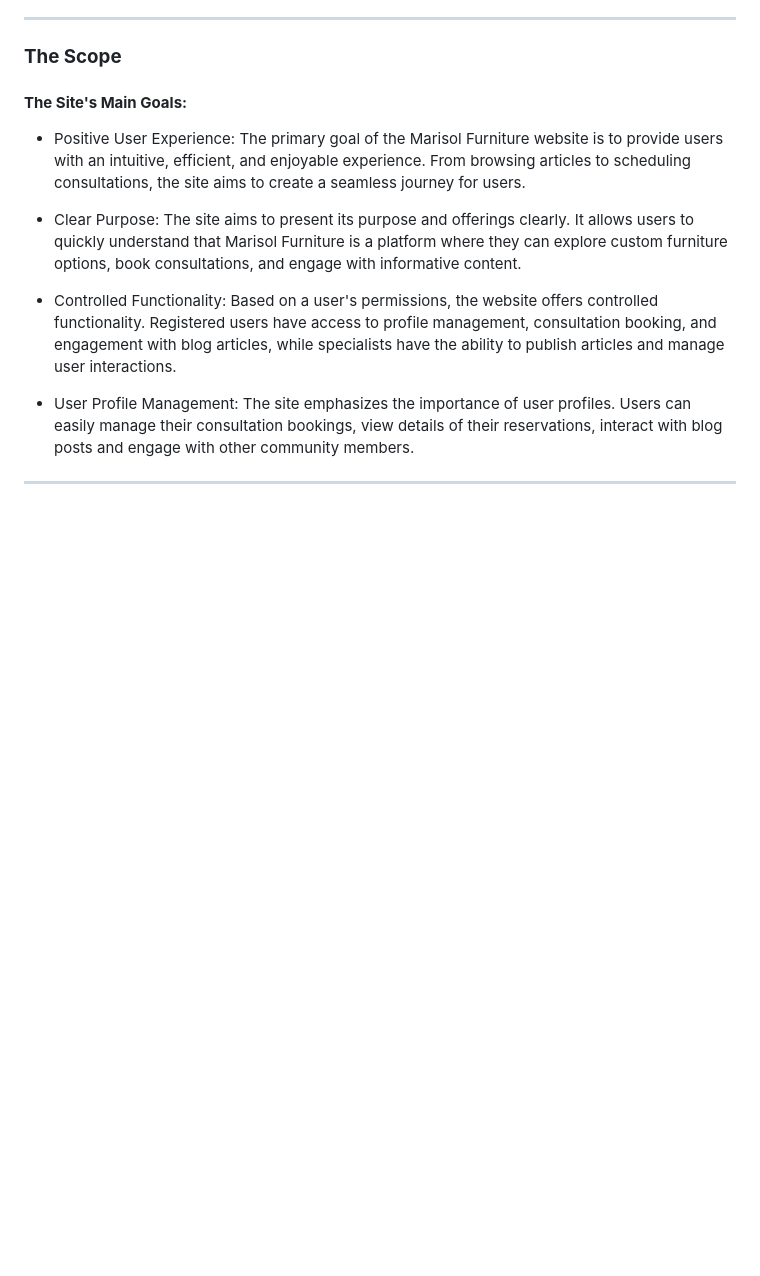
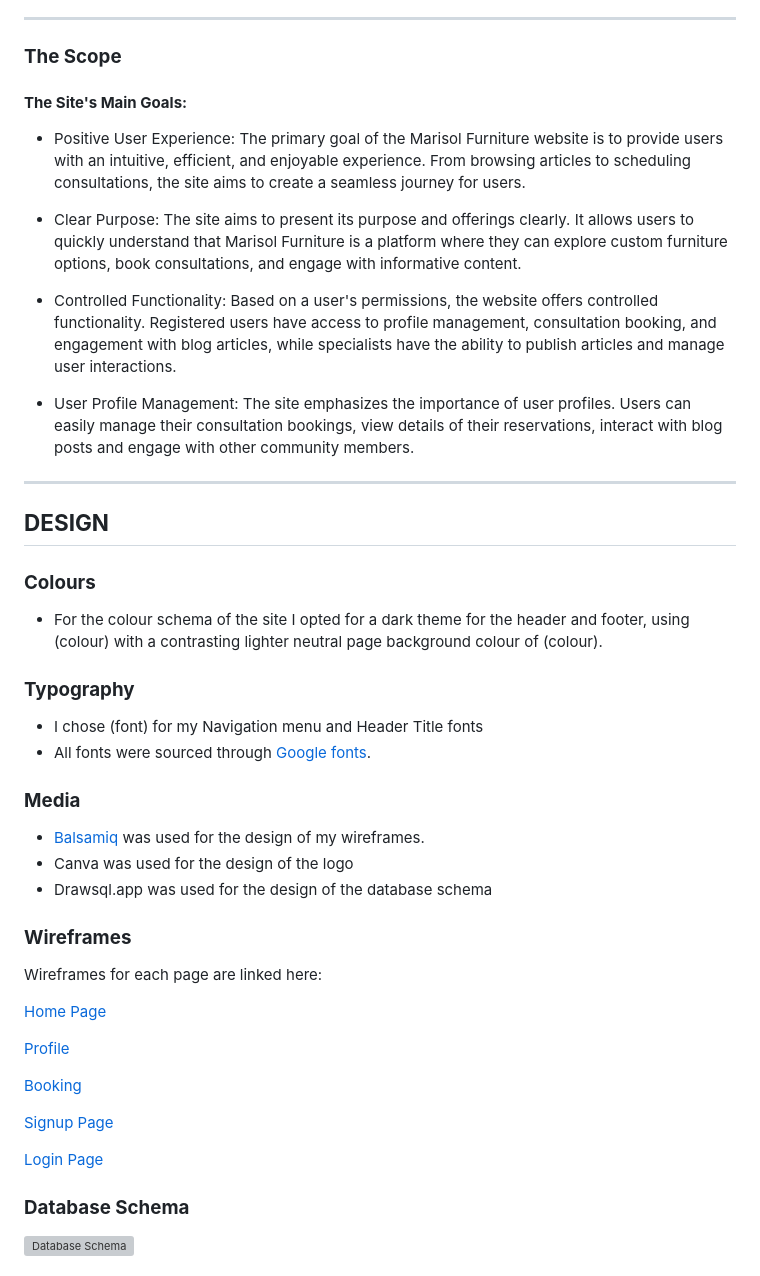
Before and after one commit to Julia-cloudname/marisol-2.0, a Markdown page: README.md, the part around the change printed below. Drawn GitHub-style; blank space fills up the shorter version; grey boxes are pictures that could not be loaded.

Commit message:
Add DESIGN to readme

```diff
--- a/README.md
+++ b/README.md
@@ -94,3 +94,34 @@ To help define the functionalities and prioritise key features, these 'User Stor
 - User Profile Management: The site emphasizes the importance of user profiles. Users can easily manage their consultation bookings, view details of their reservations, interact with blog posts and engage with other community members.
 
 <hr>
+
+## **DESIGN**
+
+### **Colours**
+- For the colour schema of the site I opted for a dark theme for the header and footer, using (colour) with a contrasting lighter neutral page background colour of (colour).
+
+### **Typography**
+- I chose (font) for my Navigation menu and Header Title fonts
+- All fonts were sourced through [Google fonts](https://fonts.google.com/).
+
+### **Media**
+- [Balsamiq](https://balsamiq.com/) was used for the design of my wireframes.
+- Canva was used for the design of the logo
+- Drawsql.app was used for the design of the database schema
+
+### **Wireframes**
+Wireframes for each page are linked here:
+
+[Home Page](link)
+
+[Profile](link)
+
+[Booking](link)
+
+[Signup Page](link)
+
+[Login Page](link)
+
+### **Database Schema**
+![Database Schema](link)
+
```
Also changed, not shown: other parts of README.md (+1 -0 lines).
